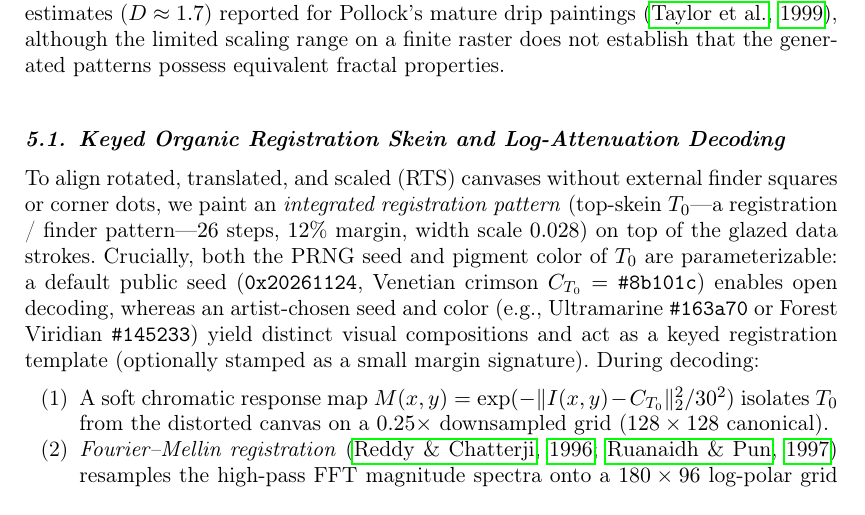
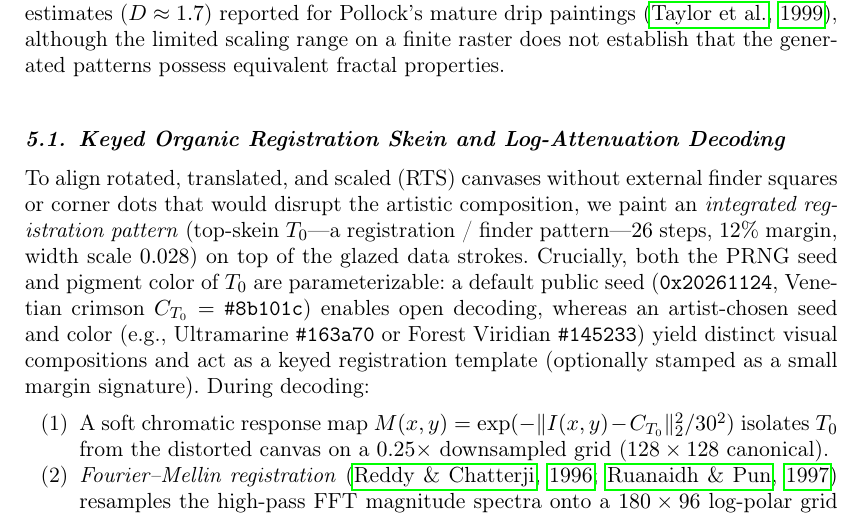
Before and after one commit to leolca/prime_visual_algebra, a LaTeX document (paper/main.tex): part of page 10 of 16, cut so that both start at the same text. Compiled offline with pdfLaTeX.

Commit message:
Note why external finder squares/dots are avoided in Section 5.1

```diff
--- a/paper/main.tex
+++ b/paper/main.tex
@@ -194,7 +194,7 @@ Across all $120$ integers $n \in \{1, \dots, 120\}$ at $100 \times 100$ RGB, all
 Rather than painting a single integer, we can turn every prime into a yes/no switch for one bit of a digital message, layering the active primes onto one unified canvas and adding a signature top splash so the message can still be read even after the image is rotated, resized, or compressed. Specifically, rather than splitting a multi-character message into separate tiles, we encode an entire $K$-bit binary string onto \emph{one unified Pollock canvas} using UTF-8 byte encoding in most-significant-bit-first order and assigning bit index $j \in \{0, \dots, K-1\}$ to the $j$-th prime $p_j$ in ascending order ($2, 3, 5, \dots$), with exponent $1$ if $b_j = 1$ and $0$ otherwise. Each active prime seeds \texttt{mulberry32} with $(p_j \cdot 2654435761) \oplus \texttt{0x40503311}$ (modulo $2^{32}$, a distinct hexadecimal offset equal to $1{,}078{,}997{,}777$ rather than the decimal $40503311$ of Sections~2--4) and renders under Translucent Multiply Glazing with effective per-coat glaze opacity $\alpha = 0.50$ directly in $A_p = (1 - \alpha) + \alpha C_p$ (without the separate $0.88$ stroke factor of Sections~2--4) using the following empirically tuned parameters: $28$ steps, $10\%$ margin, $v_0 \sim \mathcal{U}[0.06S, 0.17S]$, $v_t \in [0.025S, 0.18S]$, width $w_t = \max(2, \operatorname{round}((1.15 - v_t/(0.18S)) \cdot 0.022S))$, pool probability $0.35$ with no spray droplets, $\mathrm{Sat}(j) = 66\% + (13j \bmod 18)\%$, $L_0=43\%$, and hues restricted to a $302^\circ$ contiguous arc that excludes the crimson hue band around $C_{T_0}$ (hue $354^\circ$; defaulting to $[28^\circ, 330^\circ]$). Because each prime appears at most once ($e_j \in \{0, 1\}$), per-prime exponent saturation is avoided while retaining the pixel-space homomorphism on disjoint bit masks. For an illustrative example string such as \texttt{"MathArts"} ($8$ UTF-8 bytes, $64$ bits, shown in Figure~\ref{fig:leonardo_rts}), only the first $64$ primes ($2 \dots 311$) are needed; on a $512 \times 512$ canvas, its foreground paint field (binary mask $\|I - I_{\mathrm{bg}}\|_2 > 12$) exhibits a box-counting slope of $D_{\mathrm{box}} = 1.860$ across seven box sizes $\{2, 4, 8, 16, 32, 64, 128\}$~px (log--log linear regression $R^2 = 0.99969$). This value is comparable in magnitude to estimates ($D \approx 1.7$) reported for Pollock's mature drip paintings \citep{taylor1999fractal}, although the limited scaling range on a finite raster does not establish that the generated patterns possess equivalent fractal properties.
 
 \subsection{Keyed Organic Registration Skein and Log-Attenuation Decoding}
-To align rotated, translated, and scaled (RTS) canvases without external finder squares or corner dots, we paint an \emph{integrated registration pattern} (top-skein $T_0$—a registration / finder pattern—$26$ steps, $12\%$ margin, width scale $0.028$) on top of the glazed data strokes. Crucially, both the PRNG seed and pigment color of $T_0$ are parameterizable: a default public seed ($\texttt{0x20261124}$, Venetian crimson $C_{T_0} = \texttt{\#8b101c}$) enables open decoding, whereas an artist-chosen seed and color (e.g., Ultramarine \texttt{\#163a70} or Forest Viridian \texttt{\#145233}) yield distinct visual compositions and act as a keyed registration template (optionally stamped as a small margin signature). During decoding:
+To align rotated, translated, and scaled (RTS) canvases without external finder squares or corner dots that would disrupt the artistic composition, we paint an \emph{integrated registration pattern} (top-skein $T_0$—a registration / finder pattern—$26$ steps, $12\%$ margin, width scale $0.028$) on top of the glazed data strokes. Crucially, both the PRNG seed and pigment color of $T_0$ are parameterizable: a default public seed ($\texttt{0x20261124}$, Venetian crimson $C_{T_0} = \texttt{\#8b101c}$) enables open decoding, whereas an artist-chosen seed and color (e.g., Ultramarine \texttt{\#163a70} or Forest Viridian \texttt{\#145233}) yield distinct visual compositions and act as a keyed registration template (optionally stamped as a small margin signature). During decoding:
 \begin{enumerate}
   \item A soft chromatic response map $M(x,y) = \exp(-\|I(x,y) - C_{T_0}\|_2^2 / 30^2)$ isolates $T_0$ from the distorted canvas on a $0.25\times$ downsampled grid ($128 \times 128$ canonical).
   \item \emph{Fourier--Mellin registration} \citep{reddy1996fft,oruanaidh1997rotation} resamples the high-pass FFT magnitude spectra onto a $180 \times 96$ log-polar grid ($\theta \in [0, \pi)$, radial frequency bins $r \in [3, 0.45 S_{\mathrm{reg}}]$ pixels on the $S_{\mathrm{reg}} = 128$ registration grid, where $r_{\min} = 3$ rejects DC and low-frequency vignette energy) and applies phase correlation to obtain a coarse rotation and scale estimate across the full $[0.80, 1.20]$ scale range; both $\theta$ and $\theta + 180^\circ$ (with $\pm$ signs and reciprocal scale checks) are then disambiguated and locally refined around that coarse estimate using discrete search grid steps of $0.25^\circ$ and $\pm 1.5\%$ ($\times \{0.985, 0.992, 1.0, 1.008, 1.015\}$) via normalized Cartesian FFT cross-correlation, followed by a full-resolution ($512 \times 512$) FFT translation polish within $\pm 24$~px per axis.
```
Also changed, not shown: 1 other file.
